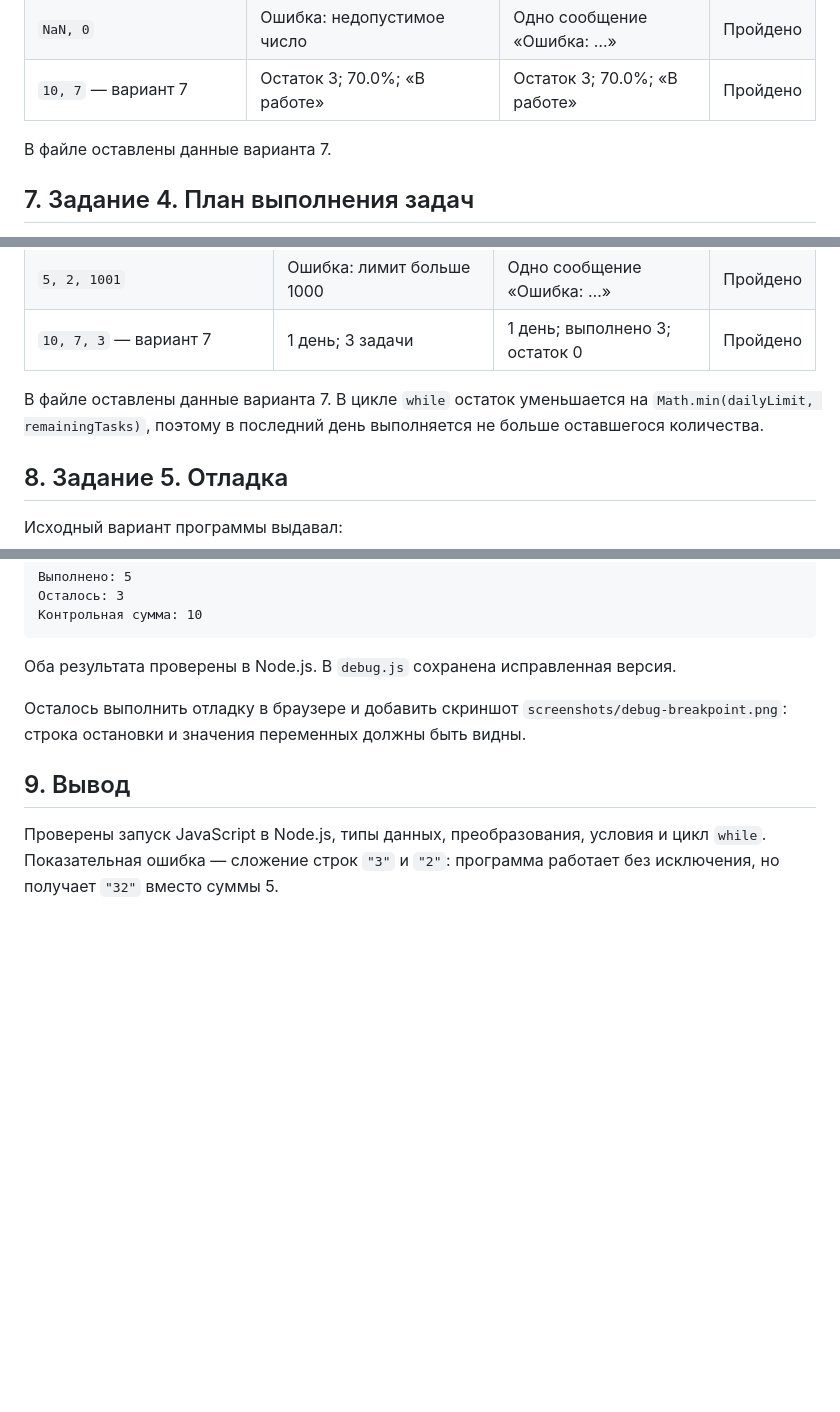
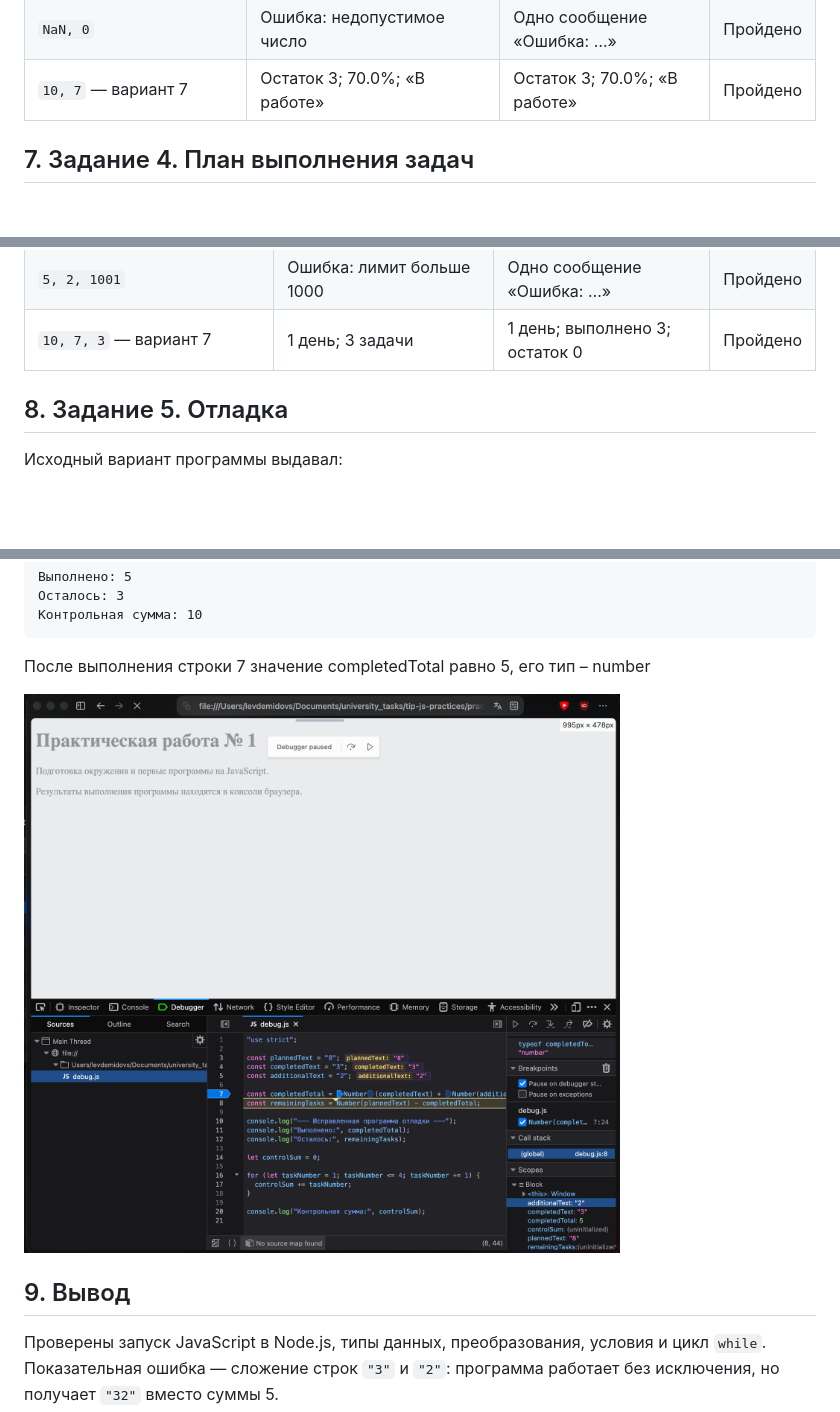
Before and after one commit to Lev294/tip-js-practices, a Markdown page: practice-01/README.md, 3 parts joined by grey strips. Drawn GitHub-style; pictures changed too: practice-01/screenshots/debug-breakpoint.png (added); blank space fills up the shorter version.

Commit message:
docs: add browser checks and debugging screenshot

````diff
--- a/practice-01/README.md
+++ b/practice-01/README.md
@@ -88,7 +88,6 @@ JavaScript успешно запущен
 | `NaN, 0` | Ошибка: недопустимое число | Одно сообщение «Ошибка: …» | Пройдено |
 | `10, 7` — вариант 7 | Остаток 3; 70.0%; «В работе» | Остаток 3; 70.0%; «В работе» | Пройдено |
 
-В файле оставлены данные варианта 7.
 
 ## 7. Задание 4. План выполнения задач
 
@@ -108,7 +107,6 @@ JavaScript успешно запущен
 | `5, 2, 1001` | Ошибка: лимит больше 1000 | Одно сообщение «Ошибка: …» | Пройдено |
 | `10, 7, 3` — вариант 7 | 1 день; 3 задачи | 1 день; выполнено 3; остаток 0 | Пройдено |
 
-В файле оставлены данные варианта 7. В цикле `while` остаток уменьшается на `Math.min(dailyLimit, remainingTasks)`, поэтому в последний день выполняется не больше оставшегося количества.
 
 ## 8. Задание 5. Отладка
 
@@ -133,9 +131,10 @@ JavaScript успешно запущен
 Контрольная сумма: 10
 ```
 
-Оба результата проверены в Node.js. В `debug.js` сохранена исправленная версия.
+После выполнения строки 7 значение completedTotal равно 5, его тип – number
 
-Осталось выполнить отладку в браузере и добавить скриншот `screenshots/debug-breakpoint.png`: строка остановки и значения переменных должны быть видны.
+![Отладка debug.js](screenshots/debug-breakpoint.png)
+
 
 ## 9. Вывод
 
````
Also changed, not shown: 1 other file.
